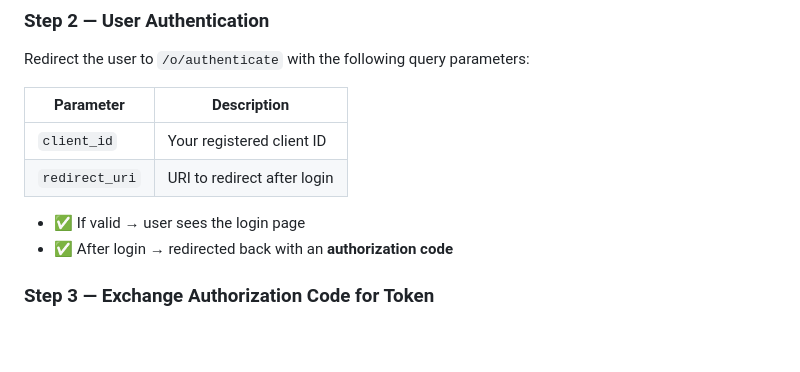
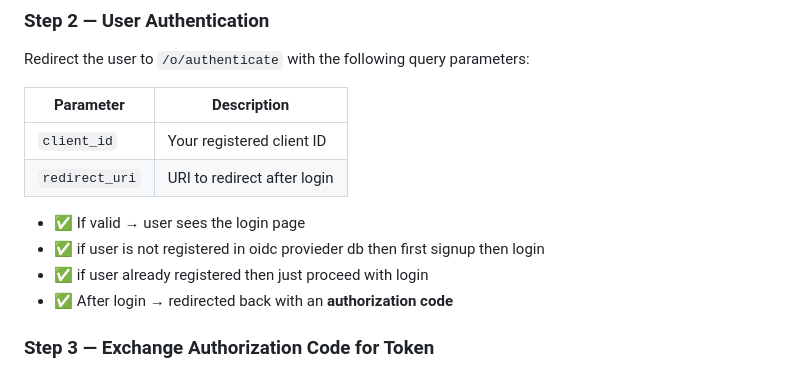
Before and after one commit to nikhiljha02/oidc-server, a Markdown page: README.md, the part around the change. Rendered like a GitHub page; blank space fills up the shorter version.

```diff
--- a/README.md
+++ b/README.md
@@ -128,6 +128,8 @@ Redirect the user to `/o/authenticate` with the following query parameters:
 | `redirect_uri` | URI to redirect after login |
 
 - ✅ If valid → user sees the login page
+- ✅ if user is not registered in oidc provieder db then first signup then login
+- ✅ if user already registered then just proceed with login
 - ✅ After login → redirected back with an **authorization code**
 
 ### Step 3 — Exchange Authorization Code for Token
```
